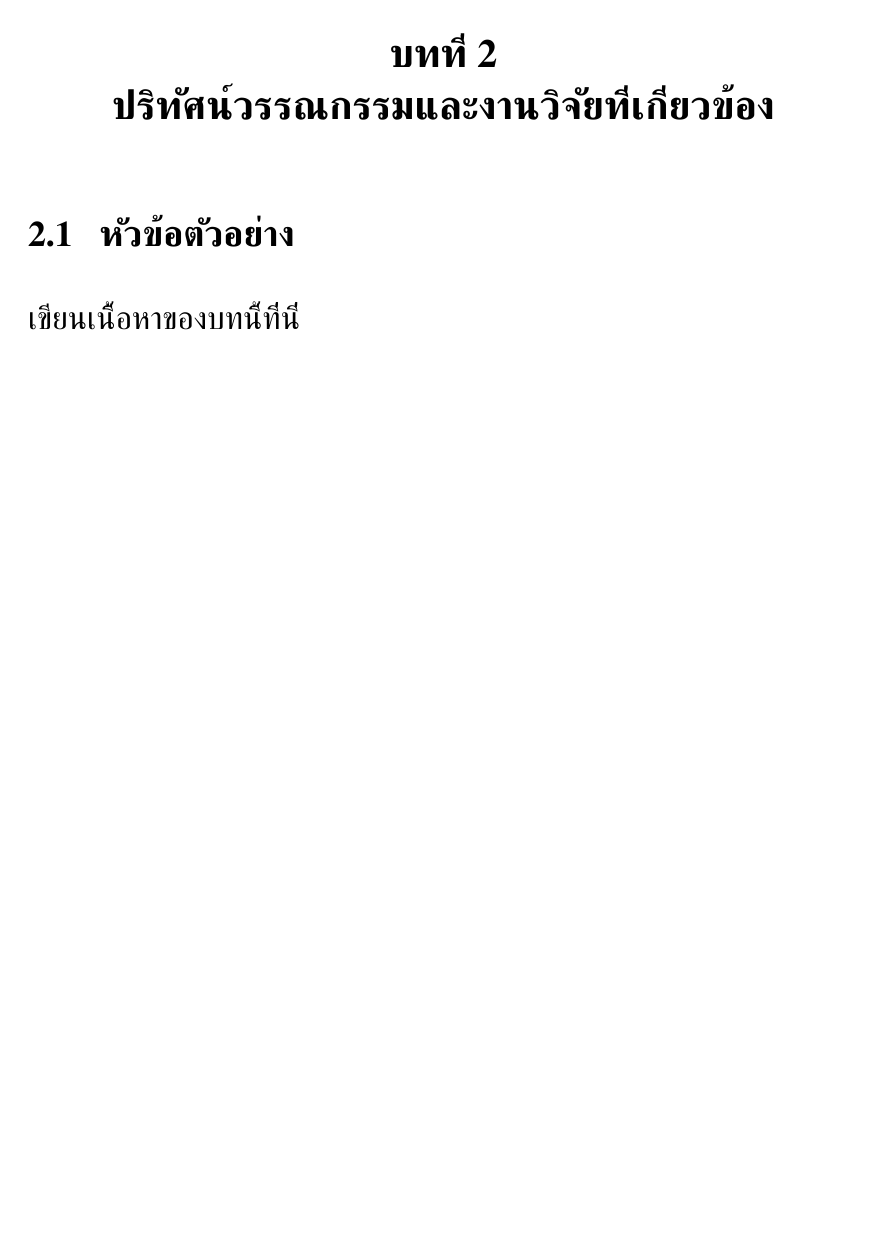
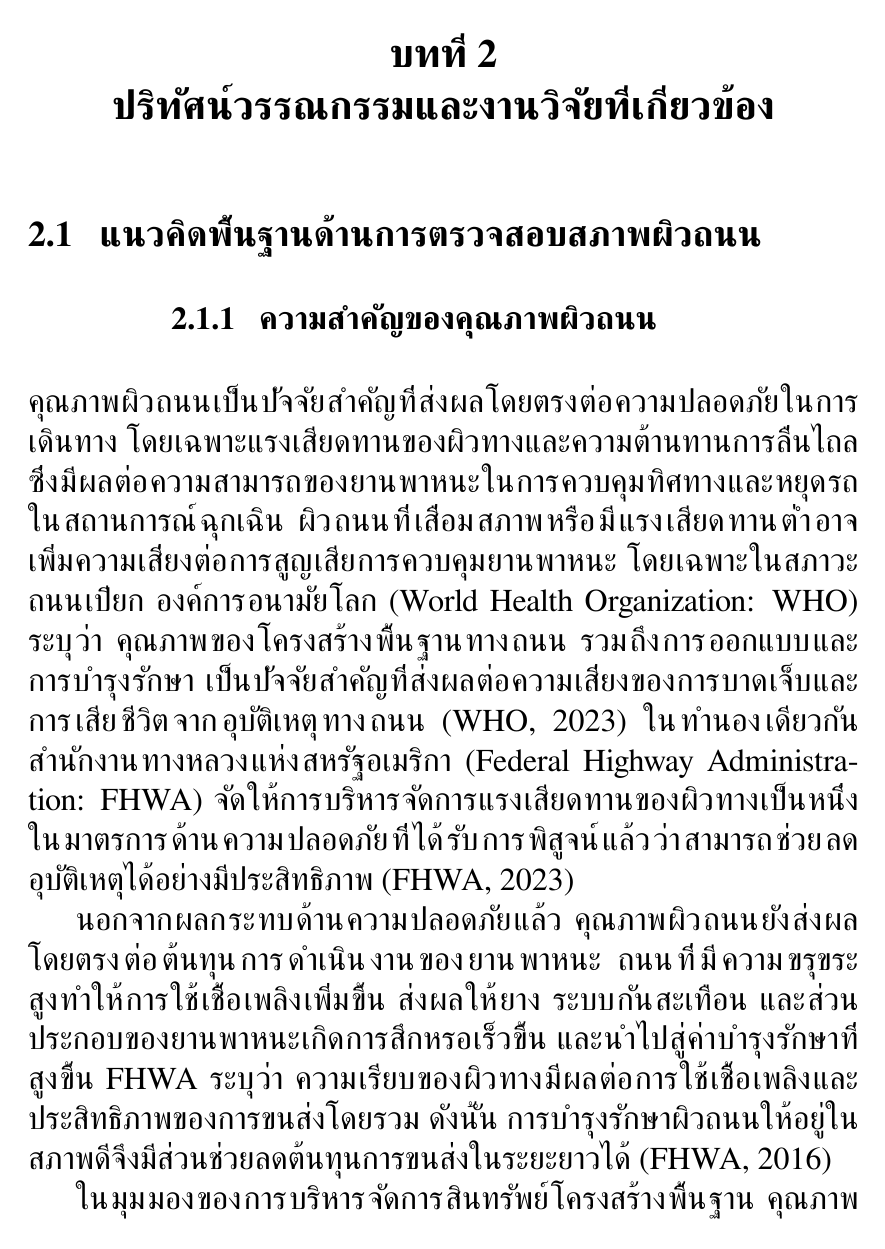
Before and after one commit to ThanabordeeN/SUT-Thesis-LaTeX, a LaTeX thesis (main.tex, which reads chapters/chapter02.tex): page 12 of 17 before the commit and page 12 of 29 after it. Compiled offline with XeLaTeX; a missing font is replaced by an installed copy or a similar font.

Commit message:
docs: use real Chapter 2 thesis content

```diff
--- a/chapters/chapter02.tex
+++ b/chapters/chapter02.tex
@@ -1,5 +1,7 @@
+% Converted from the user's existing thesis Chapter 2 draft.
+% Source text is preserved; only document structure and tables are expressed in LaTeX.
 \chapter{ปริทัศน์วรรณกรรมและงานวิจัยที่เกี่ยวข้อง}
 
-\section{หัวข้อตัวอย่าง}
-
-เขียนเนื้อหาของบทนี้ที่นี่
+\input{chapters/chapter02/section21}
+\input{chapters/chapter02/section22}
+\input{chapters/chapter02/section23}
```
